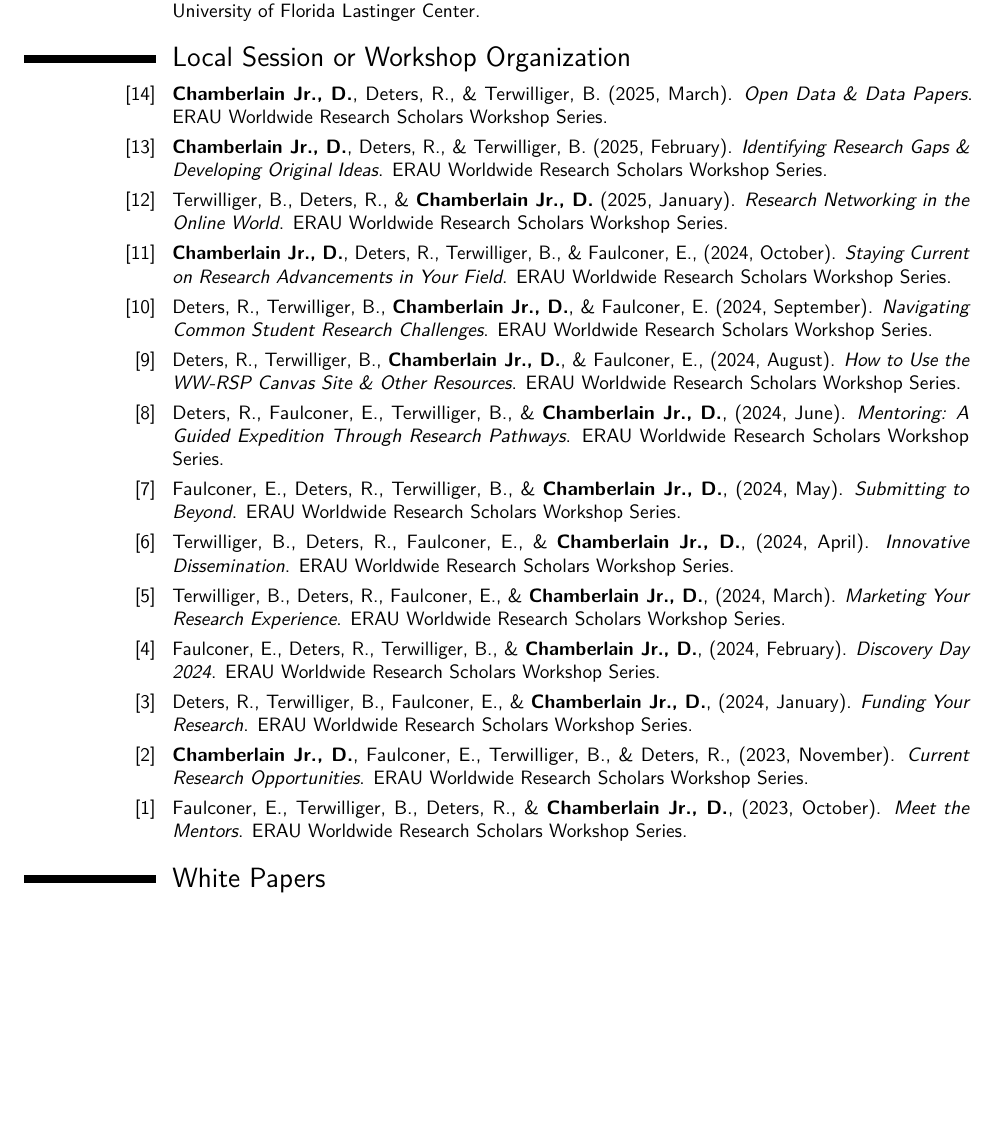
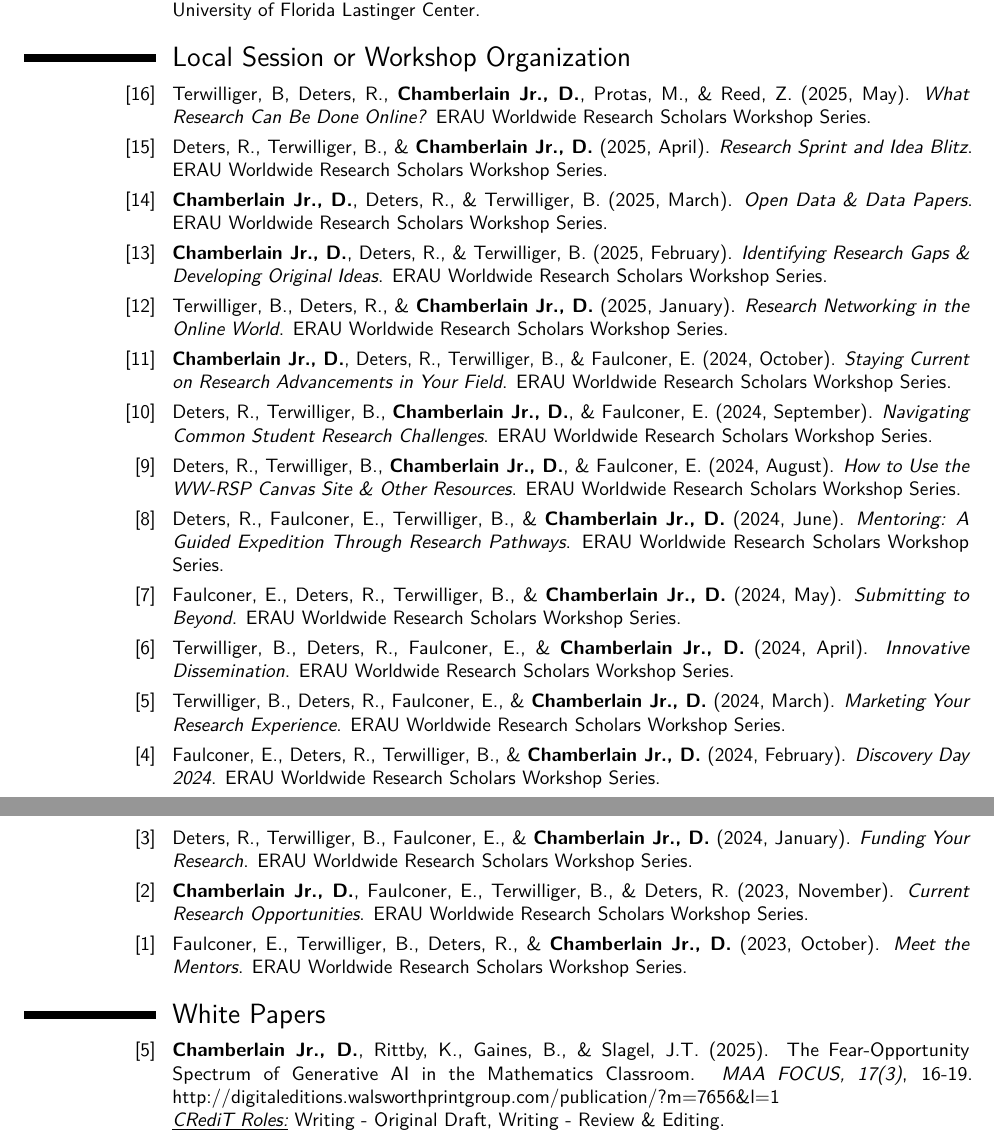
Before and after one commit to Darryl-Chamberlain-Jr/Chamberlain_Tenure_Packet, a LaTeX CV (1_Introduction/1_3_CV/Darryl Chamberlain CV ERAU.tex): part of page 7 of 11 before the commit and two parts of pages 7 and 8 of 11 after it, the two joined at a grey line, cut so that both start at the same text, the shorter picture padded with empty space. Compiled offline with pdfLaTeX.

Commit message:
periodic update

```diff
--- a/1_Introduction/1_3_CV/Darryl Chamberlain CV ERAU.tex
+++ b/1_Introduction/1_3_CV/Darryl Chamberlain CV ERAU.tex
@@ -603,3 +603,5 @@
 
 	\section{National/International Conference Presentations {\footnotesize [asterisk denotes presenter]}}
 	\setcounter{presentationCounterReverse}{\totvalue{presentationCounter}}
+	\presentations{
+		Jeter, R.*, \textbf{Chamberlain Jr., D.}*, \& Rozier, K.
@@ -901,11 +908,26 @@
 	\setcounter{localOrganizationCounterReverse}{\totvalue{localOrganizationCounter}}
 
 	\localOrganization{%
+		Terwilliger, B, Deters, R., \textbf{Chamberlain Jr., D.}, Protas, M., \& Reed, Z.
+		(2025, May).
+		\textit{What Research Can Be Done Online?}
+		ERAU Worldwide Research Scholars Workshop Series.
+	}
+
+	\localOrganization{%
+		Deters, R., Terwilliger, B., \& \textbf{Chamberlain Jr., D.}
+		(2025, April).
+		\textit{Research Sprint and Idea Blitz}.
+		ERAU Worldwide Research Scholars Workshop Series.
+	}
+
+	\localOrganization{%
 		\textbf{Chamberlain Jr., D.}, Deters, R., \& Terwilliger, B.
 		(2025, March).
 		\textit{Open Data \& Data Papers}.
 		ERAU Worldwide Research Scholars Workshop Series.
 	}
+
 	\localOrganization{%
 		\textbf{Chamberlain Jr., D.}, Deters, R., \& Terwilliger, B.
 		(2025, February).
@@ -987,6 +1009,16 @@
 
 	\section{White Papers}
 	\setcounter{whitePaperCounterReverse}{\totvalue{whitePaperCounter}}
+	\whitePaper{
+		\textbf{Chamberlain Jr., D.}, Rittby, K., Gaines, B., \& Slagel, J.T.
+		(2025).
+		The Fear-Opportunity Spectrum of Generative AI in the Mathematics Classroom.
+		\textit{MAA FOCUS, 17(3)},
+		16-19.
+		\href{http://digitaleditions.walsworthprintgroup.com/publication/?m=7656&l=1}{http://digitaleditions.walsworthprintgroup.com/publication/?m=7656\&l=1}
+		\newline
+		\textit{\underline{CRediT Roles:}} Writing - Original Draft, Writing - Review \& Editing.
+	}
 	\whitePaper{%
 		Reid et al.
 		(2024).
```
Also changed, not shown: 1_Introduction/1_4_Performance_Evals/Performance Evals.md (+1 -1 lines), 1_Introduction/1_3_CV/Darryl Chamberlain CV ERAU.pdf, 2_Teaching_Effectiveness/2b_Student_Course_Evaluations/AY24-25/January_2025_Online_2859_2859_9W1_MATH_502_0001_W000_DarrylChamberlain.pdf (added), 3_Scholarly_Activity/3_4_Publications/FaulconerDetersGeorgeTerwilligerChamberlain_ASEE_2025.pdf (added), 3_Scholarly_Activity/3_4_Publications/Final_Draft_With_Authors_TLMO.pdf (added), 3_Scholarly_Activity/3_4_Publications/Velez, et al. Proof.pdf (added), 4_Service/4_7_Academe/request_to_run_for_RUME_executive_committee.pdf (added), 1_Introduction/1_3_CV/Darryl Chamberlain CV ERAU.tex (60 more changed lines), 3 other files.
